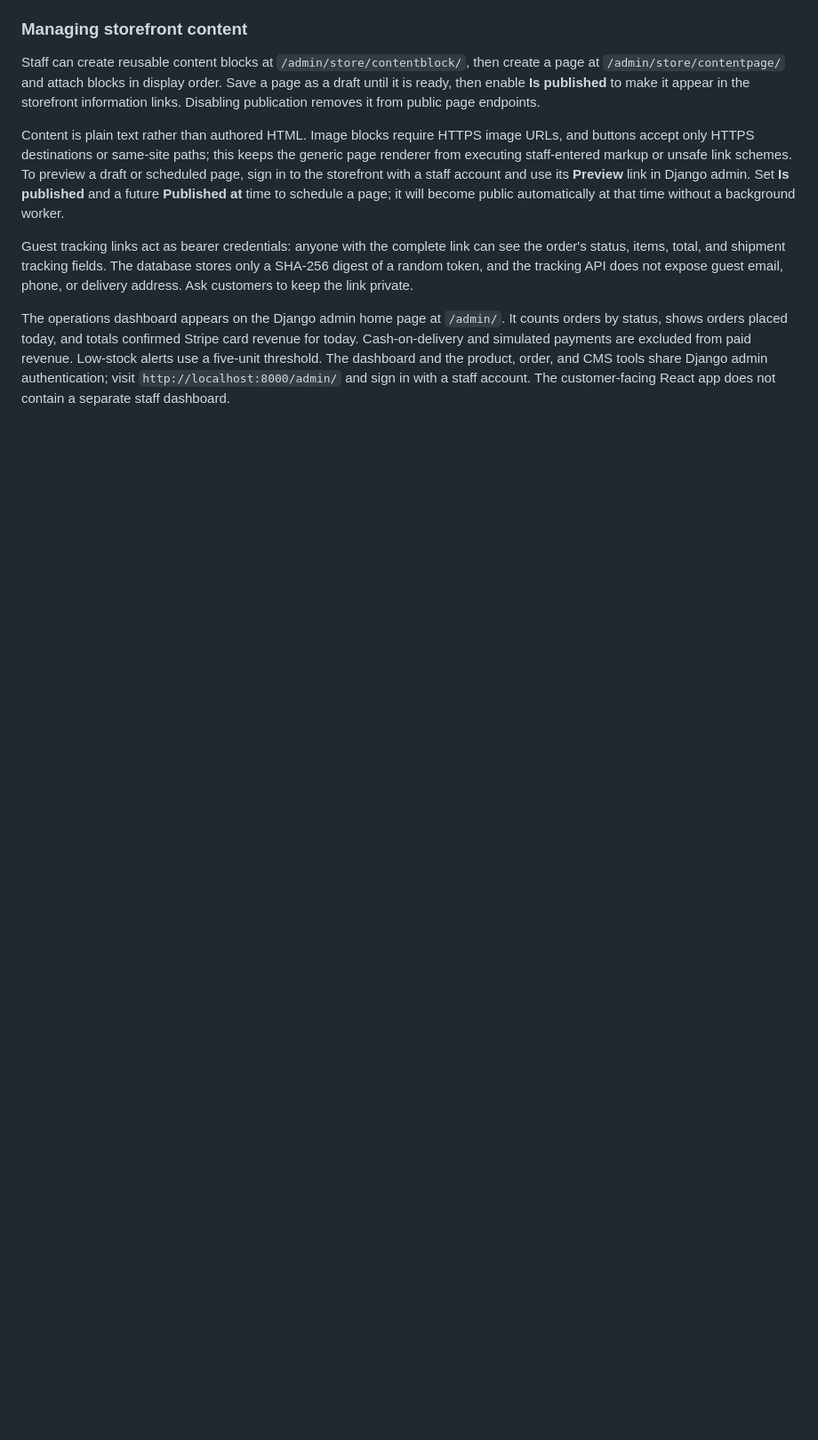
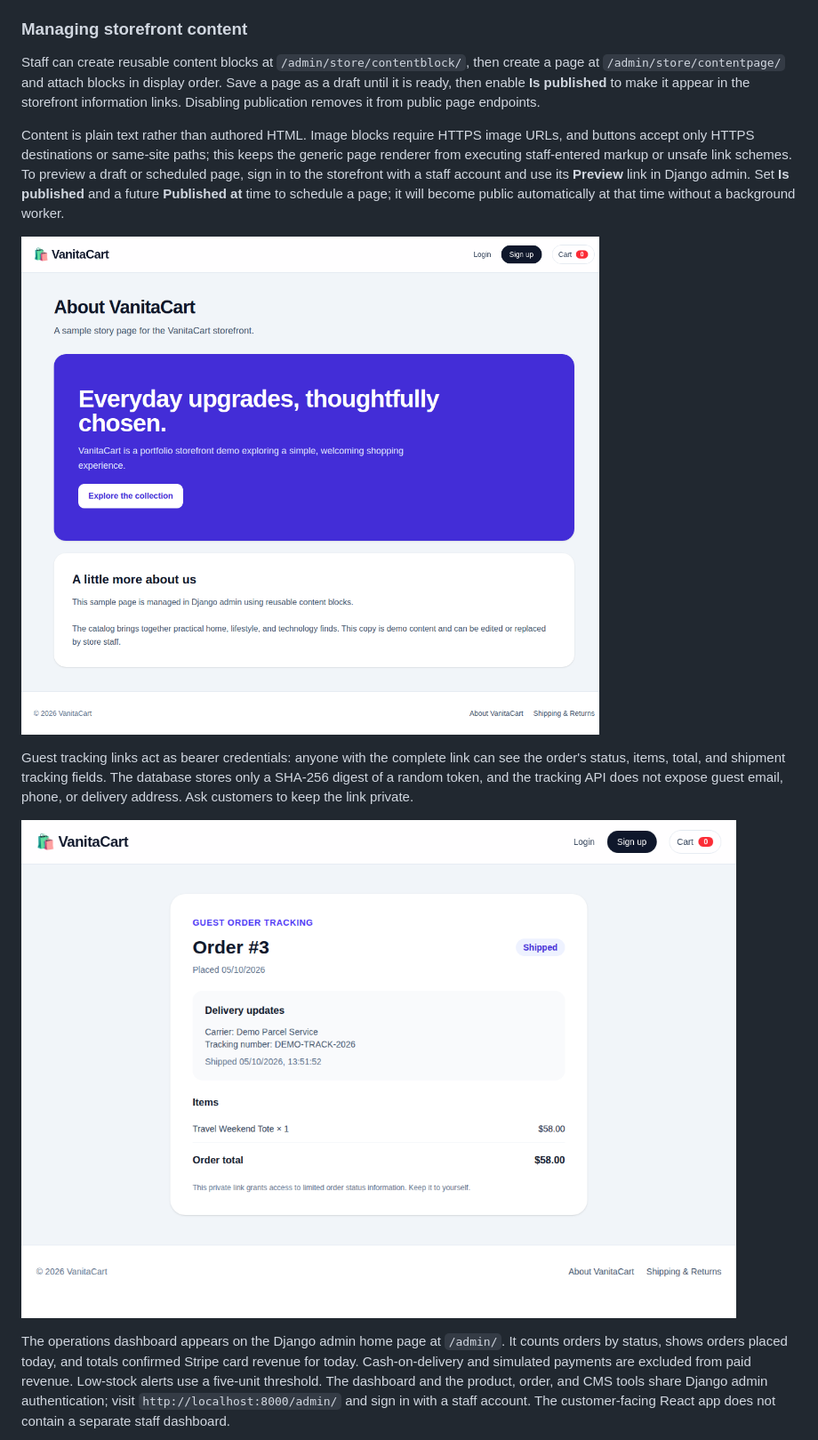
Before and after one commit to vanitatech/DJango-React-ECommerce-Project, a Markdown page: README.md, the part around the change printed below. Shown: that part at 89% size. Drawn GitHub-style; pictures changed too: docs/screenshots/cms-page.png (added), docs/screenshots/guest-order-tracking.png (added); blank space fills up the shorter version.

Commit message:
docs: add project feature screenshots

```diff
--- a/README.md
+++ b/README.md
@@ -219,11 +221,15 @@ with a staff account and use its **Preview** link in Django admin. Set
 **Is published** and a future **Published at** time to schedule a page; it will
 become public automatically at that time without a background worker.
 
+![Published storefront content rendered from reusable CMS blocks](./docs/screenshots/cms-page.png)
+
 Guest tracking links act as bearer credentials: anyone with the complete link
 can see the order's status, items, total, and shipment tracking fields. The
 database stores only a SHA-256 digest of a random token, and the tracking API
 does not expose guest email, phone, or delivery address. Ask customers to keep
 the link private.
+
+![Guest order tracking with shipment updates and order details](./docs/screenshots/guest-order-tracking.png)
 
 The operations dashboard appears on the Django admin home page at `/admin/`.
 It counts orders by status, shows orders placed today, and totals confirmed
```
Also changed, not shown: other parts of README.md (+4 -0 lines), docs/screenshots/admin-dashboard.png (added), docs/screenshots/storefront.png (added).
